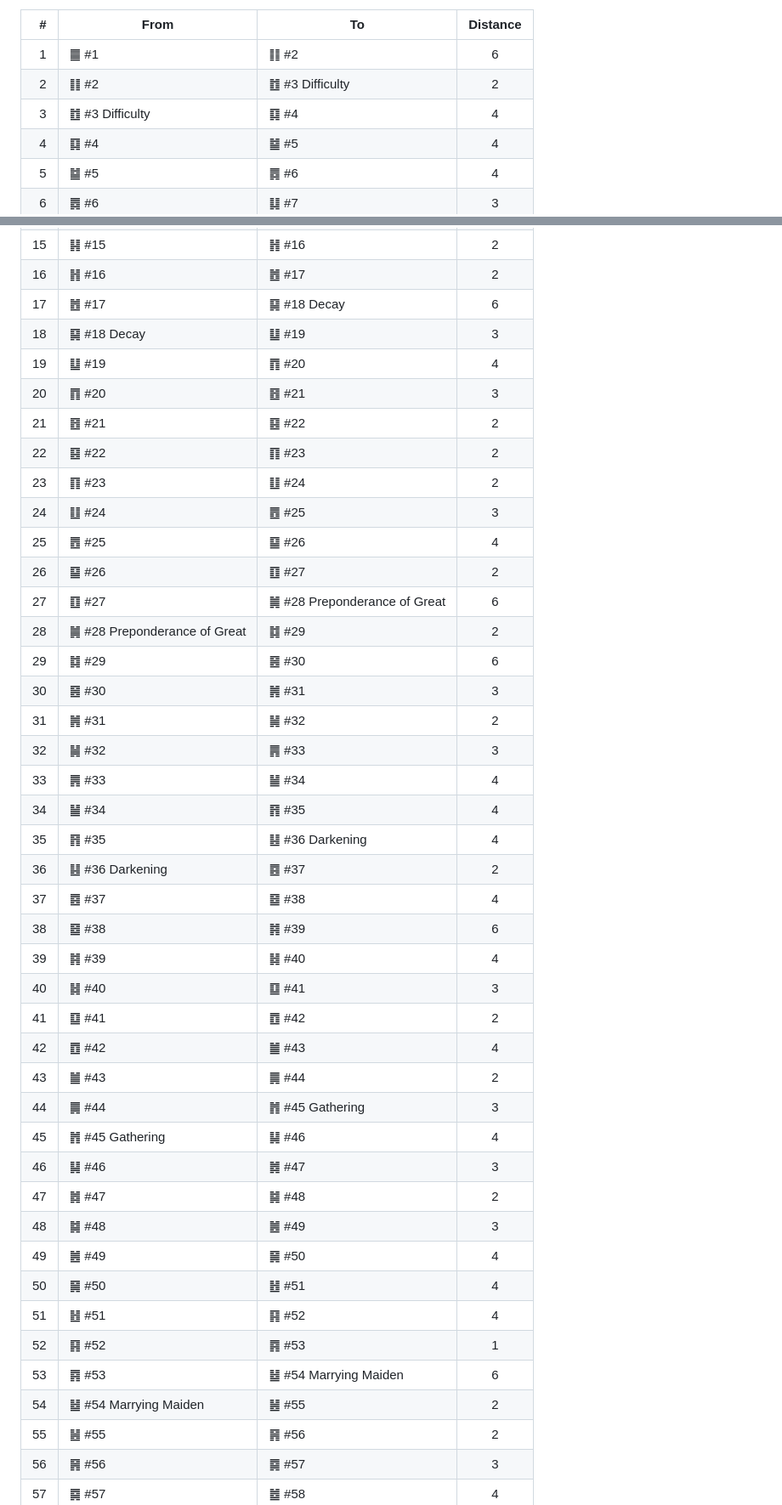
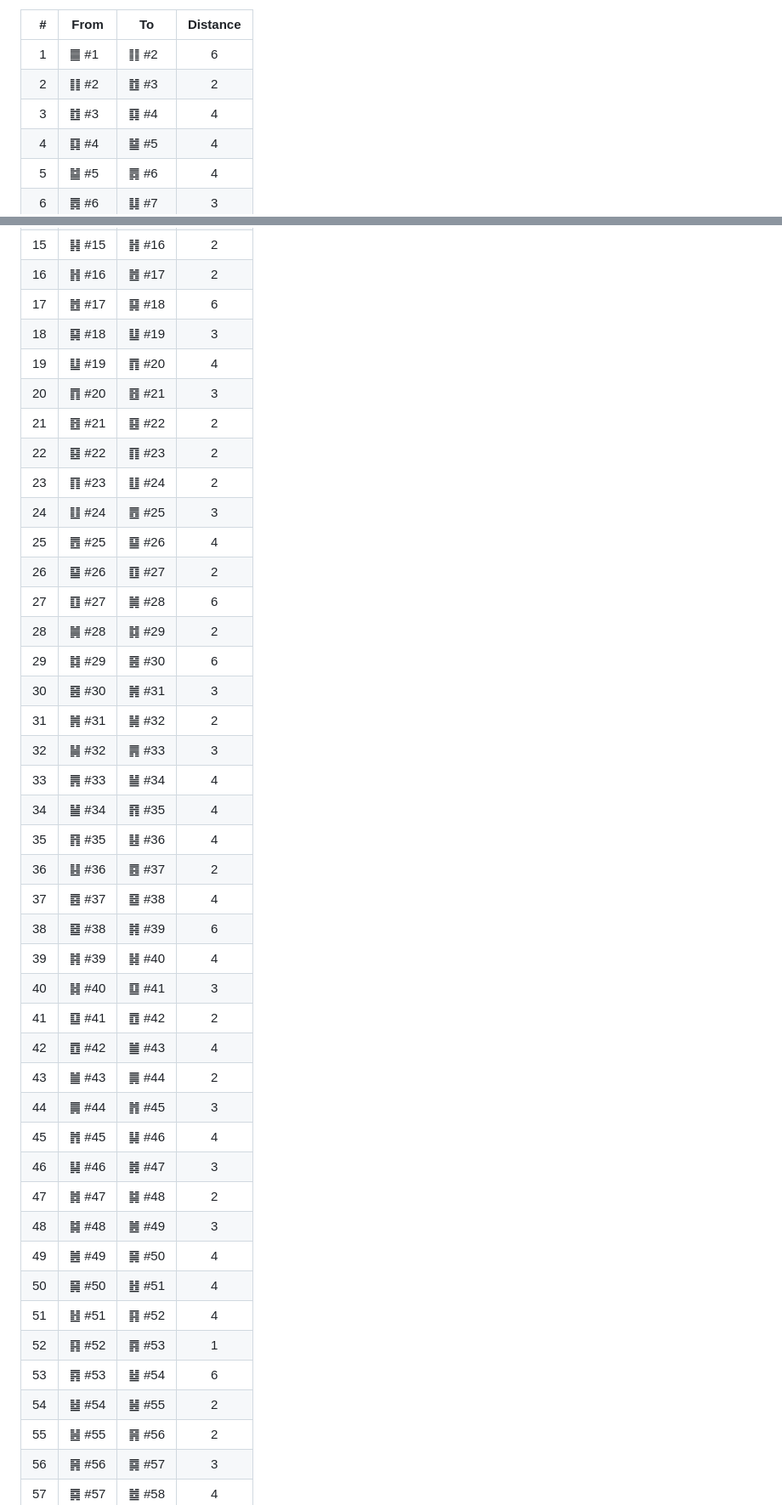
Before and after one commit to petersm3/roae, a Markdown page: documentation/SOLVE_SUMMARY.md, 2 parts joined by grey strips. Shown at 85% size. Drawn GitHub-style.

Commit message:
SOLVE_SUMMARY.md: drop the abbreviated title fragments left in the pair table
Each cell read "䷂ #3 Difficulty" -- glyph, number, and a leftover ABBREVIATED
title my 64-name list never contained: Difficulty for "Difficulty at the
Beginning", Decay for "Work on the Decayed", Preponderance of Great, Darkening,
Gathering, Marrying Maiden. The glyph and number already identify the hexagram,
so the trailing words are dropped. Anchored to a table-cell boundary so the
rewrite cannot run into prose. 12 cells.

Suite rc=0, 2 FAIL lines, unchanged.

```diff
--- a/documentation/SOLVE_SUMMARY.md
+++ b/documentation/SOLVE_SUMMARY.md
@@ -414,8 +414,8 @@ The difference wave as a sparkline (each character = one transition, height = li
 | # | From | To | Distance |
 |--:|------|-----|:--------:|
 | 1 | ䷀ #1 | ䷁ #2 | 6 |
-| 2 | ䷁ #2 | ䷂ #3 Difficulty | 2 |
-| 3 | ䷂ #3 Difficulty | ䷃ #4 | 4 |
+| 2 | ䷁ #2 | ䷂ #3 | 2 |
+| 3 | ䷂ #3 | ䷃ #4 | 4 |
 | 4 | ䷃ #4 | ䷄ #5 | 4 |
 | 5 | ䷄ #5 | ䷅ #6 | 4 |
 | 6 | ䷅ #6 | ䷆ #7 | 3 |
@@ -429,8 +429,8 @@ The difference wave as a sparkline (each character = one transition, height = li
 | 14 | ䷍ #14 | ䷎ #15 | 4 |
 | 15 | ䷎ #15 | ䷏ #16 | 2 |
 | 16 | ䷏ #16 | ䷐ #17 | 2 |
-| 17 | ䷐ #17 | ䷑ #18 Decay | 6 |
-| 18 | ䷑ #18 Decay | ䷒ #19 | 3 |
+| 17 | ䷐ #17 | ䷑ #18 | 6 |
+| 18 | ䷑ #18 | ䷒ #19 | 3 |
 | 19 | ䷒ #19 | ䷓ #20 | 4 |
 | 20 | ䷓ #20 | ䷔ #21 | 3 |
 | 21 | ䷔ #21 | ䷕ #22 | 2 |
@@ -439,16 +439,16 @@ The difference wave as a sparkline (each character = one transition, height = li
 | 24 | ䷗ #24 | ䷘ #25 | 3 |
 | 25 | ䷘ #25 | ䷙ #26 | 4 |
 | 26 | ䷙ #26 | ䷚ #27 | 2 |
-| 27 | ䷚ #27 | ䷛ #28 Preponderance of Great | 6 |
-| 28 | ䷛ #28 Preponderance of Great | ䷜ #29 | 2 |
+| 27 | ䷚ #27 | ䷛ #28 | 6 |
+| 28 | ䷛ #28 | ䷜ #29 | 2 |
 | 29 | ䷜ #29 | ䷝ #30 | 6 |
 | 30 | ䷝ #30 | ䷞ #31 | 3 |
 | 31 | ䷞ #31 | ䷟ #32 | 2 |
 | 32 | ䷟ #32 | ䷠ #33 | 3 |
 | 33 | ䷠ #33 | ䷡ #34 | 4 |
 | 34 | ䷡ #34 | ䷢ #35 | 4 |
-| 35 | ䷢ #35 | ䷣ #36 Darkening | 4 |
-| 36 | ䷣ #36 Darkening | ䷤ #37 | 2 |
+| 35 | ䷢ #35 | ䷣ #36 | 4 |
+| 36 | ䷣ #36 | ䷤ #37 | 2 |
 | 37 | ䷤ #37 | ䷥ #38 | 4 |
 | 38 | ䷥ #38 | ䷦ #39 | 6 |
 | 39 | ䷦ #39 | ䷧ #40 | 4 |
@@ -456,8 +456,8 @@ The difference wave as a sparkline (each character = one transition, height = li
 | 41 | ䷨ #41 | ䷩ #42 | 2 |
 | 42 | ䷩ #42 | ䷪ #43 | 4 |
 | 43 | ䷪ #43 | ䷫ #44 | 2 |
-| 44 | ䷫ #44 | ䷬ #45 Gathering | 3 |
-| 45 | ䷬ #45 Gathering | ䷭ #46 | 4 |
+| 44 | ䷫ #44 | ䷬ #45 | 3 |
+| 45 | ䷬ #45 | ䷭ #46 | 4 |
 | 46 | ䷭ #46 | ䷮ #47 | 3 |
 | 47 | ䷮ #47 | ䷯ #48 | 2 |
 | 48 | ䷯ #48 | ䷰ #49 | 3 |
@@ -465,8 +465,8 @@ The difference wave as a sparkline (each character = one transition, height = li
 | 50 | ䷱ #50 | ䷲ #51 | 4 |
 | 51 | ䷲ #51 | ䷳ #52 | 4 |
 | 52 | ䷳ #52 | ䷴ #53 | 1 |
-| 53 | ䷴ #53 | ䷵ #54 Marrying Maiden | 6 |
-| 54 | ䷵ #54 Marrying Maiden | ䷶ #55 | 2 |
+| 53 | ䷴ #53 | ䷵ #54 | 6 |
+| 54 | ䷵ #54 | ䷶ #55 | 2 |
 | 55 | ䷶ #55 | ䷷ #56 | 2 |
 | 56 | ䷷ #56 | ䷸ #57 | 3 |
 | 57 | ䷸ #57 | ䷹ #58 | 4 |
```
